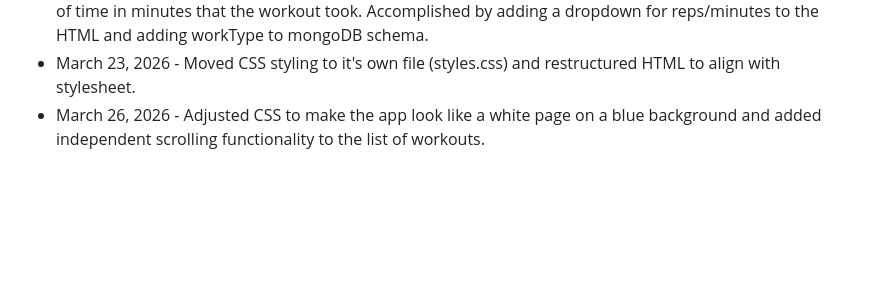
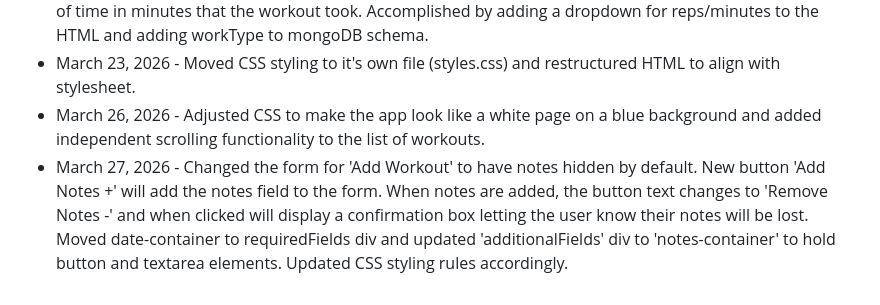
Before and after one commit to ORandoNat/workout-log-api, a Markdown page: README.md, the part around the change. Rendered like a GitHub page; blank space fills up the shorter version.

Commit message:
Update 'Add Workout' form to toggle notes visibility
Changed the 'Add Workout' form to hide notes by default, added a button to toggle notes visibility, and updated related HTML structure and CSS styles.

```diff
--- a/README.md
+++ b/README.md
@@ -50,3 +50,4 @@ Once the app is open and running, you can start adding workouts to the log. Each
 - March 22, 2026 - Updated duration feature to allow user to choose between amount of reps or the amount of time in minutes that the workout took. Accomplished by adding a dropdown for reps/minutes to the HTML and adding workType to mongoDB schema.
 - March 23, 2026 - Moved CSS styling to it's own file (styles.css) and restructured HTML to align with stylesheet.
 - March 26, 2026 - Adjusted CSS to make the app look like a white page on a blue background and added independent scrolling functionality to the list of workouts.
+- March 27, 2026 - Changed the form for 'Add Workout' to have notes hidden by default. New button 'Add Notes +' will add the notes field to the form. When notes are added, the button text changes to 'Remove Notes -' and when clicked will display a confirmation box letting the user know their notes will be lost. Moved date-container to requiredFields div and updated 'additionalFields' div to 'notes-container' to hold button and textarea elements. Updated CSS styling rules accordingly.
```
